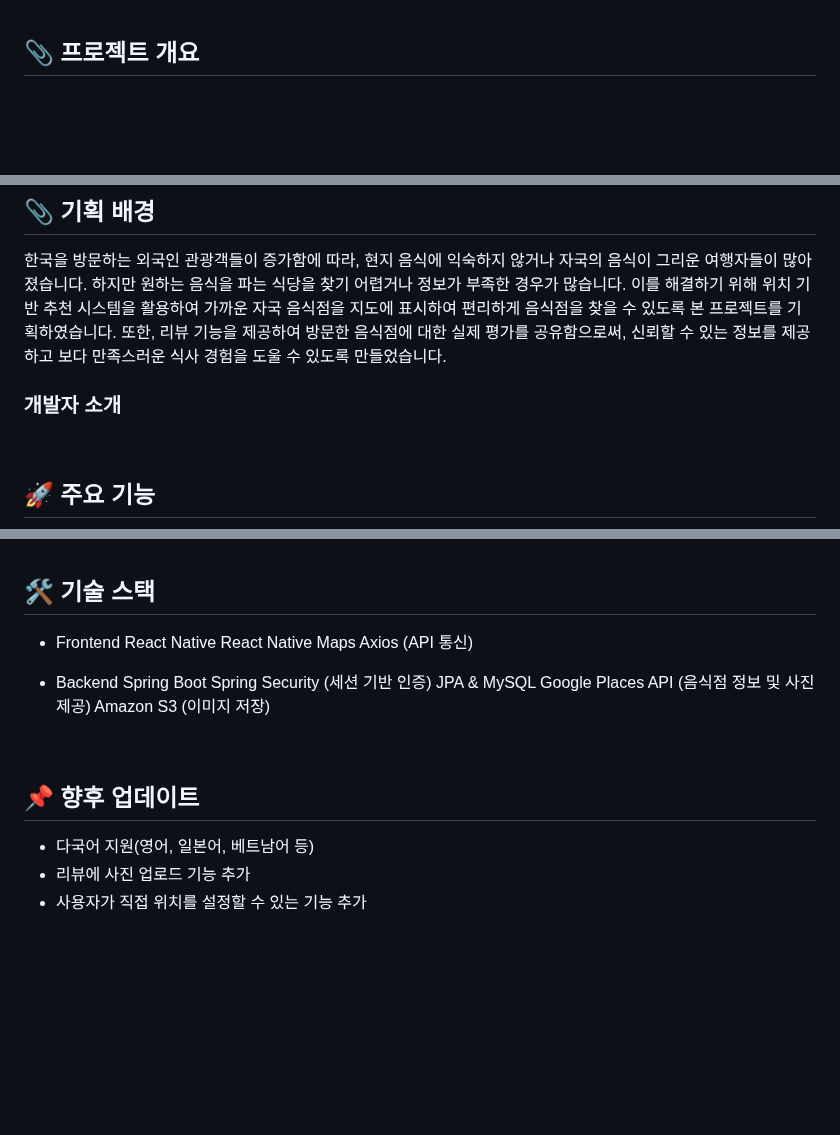
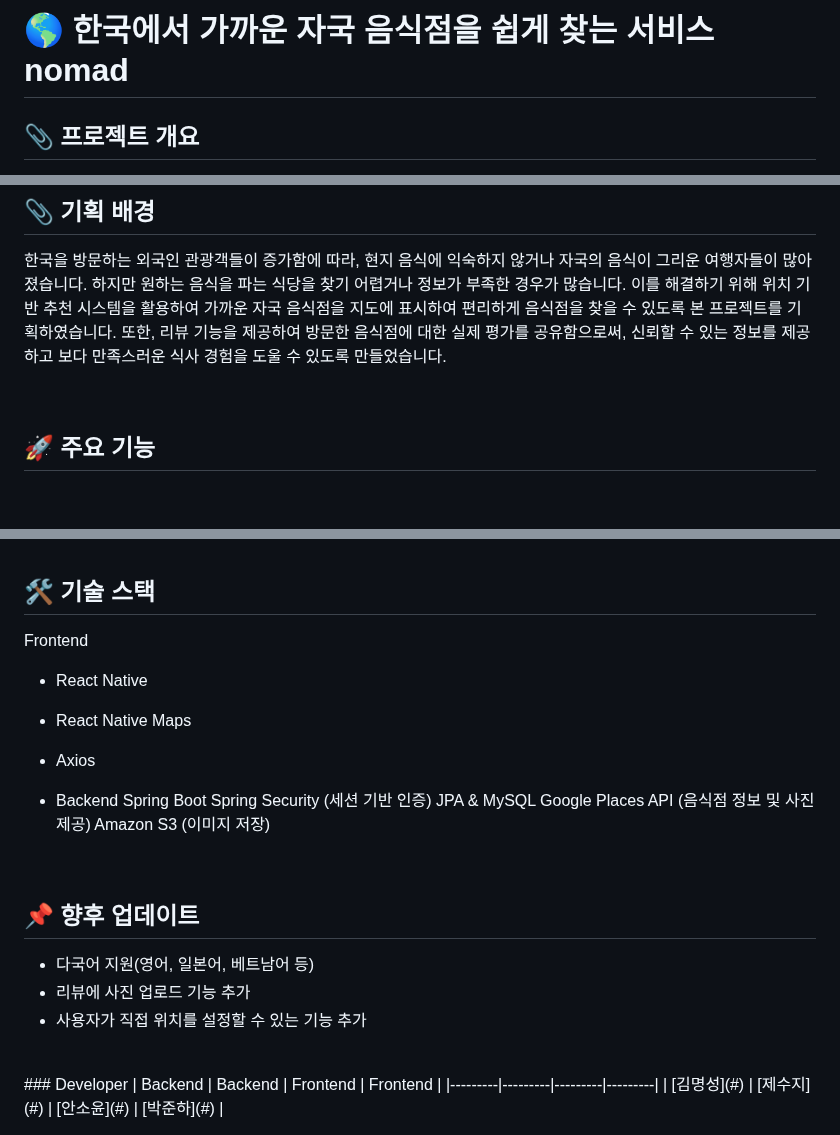
Before and after one commit to soyuniii/nomad, a Markdown page: README.md, 3 parts joined by grey strips. GitHub-like rendering; blank space fills up the shorter version.

```diff
--- a/README.md
+++ b/README.md
@@ -1,3 +1,5 @@
+# 🌎 한국에서 가까운 자국 음식점을 쉽게 찾는 서비스 nomad
+
 
 ## 📎 프로젝트 개요
 이 프로젝트는 한국을 방문한 외국인 여행자들이 반경 5km 이내에서 자국 음식을 판매하는 음식점을 손쉽게 찾을 수 있도록 도와주는 서비스입니다. 사용자는 현재 위치를 기반으로 주변의 자국 음식점을 추천받고, 상세 정보를 확인할 수 있고, 음식점 이용 후, 리뷰를 작성할 수 있습니다.
@@ -7,10 +9,6 @@
 
 ## 📎 기획 배경
 한국을 방문하는 외국인 관광객들이 증가함에 따라, 현지 음식에 익숙하지 않거나 자국의 음식이 그리운 여행자들이 많아졌습니다. 하지만 원하는 음식을 파는 식당을 찾기 어렵거나 정보가 부족한 경우가 많습니다. 이를 해결하기 위해 위치 기반 추천 시스템을 활용하여 가까운 자국 음식점을 지도에 표시하여 편리하게 음식점을 찾을 수 있도록 본 프로젝트를 기획하였습니다. 또한, 리뷰 기능을 제공하여 방문한 음식점에 대한 실제 평가를 공유함으로써, 신뢰할 수 있는 정보를 제공하고 보다 만족스러운 식사 경험을 도울 수 있도록 만들었습니다.
-
-
-### 개발자 소개
-
 
 
 <br>
@@ -118,10 +116,10 @@
 
 
 ## 🛠 기술 스택
-- Frontend
-React Native
-React Native Maps
-Axios (API 통신)
+Frontend
+- React Native
+- React Native Maps
+- Axios
 
 
 - Backend
@@ -131,6 +129,7 @@ JPA & MySQL
 Google Places API (음식점 정보 및 사진 제공)
 Amazon S3 (이미지 저장)
 
+
 <br>
 
 
@@ -138,3 +137,10 @@ Amazon S3 (이미지 저장)
 - 다국어 지원(영어, 일본어, 베트남어 등)
 - 리뷰에 사진 업로드 기능 추가
 - 사용자가 직접 위치를 설정할 수 있는 기능 추가
+
+
+<br>
+### Developer
+| Backend | Backend | Frontend | Frontend |
+|---------|---------|---------|---------|
+| [김명성](#) | [제수지](#) | [안소윤](#) | [박준하](#) |
```
